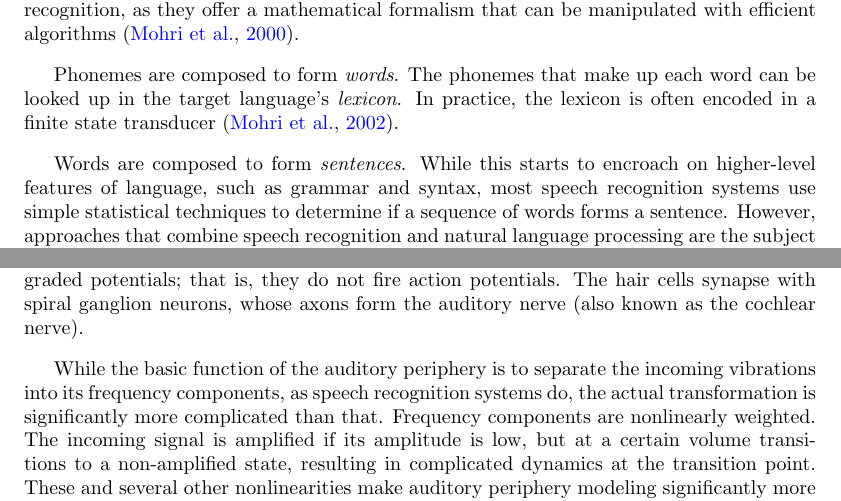
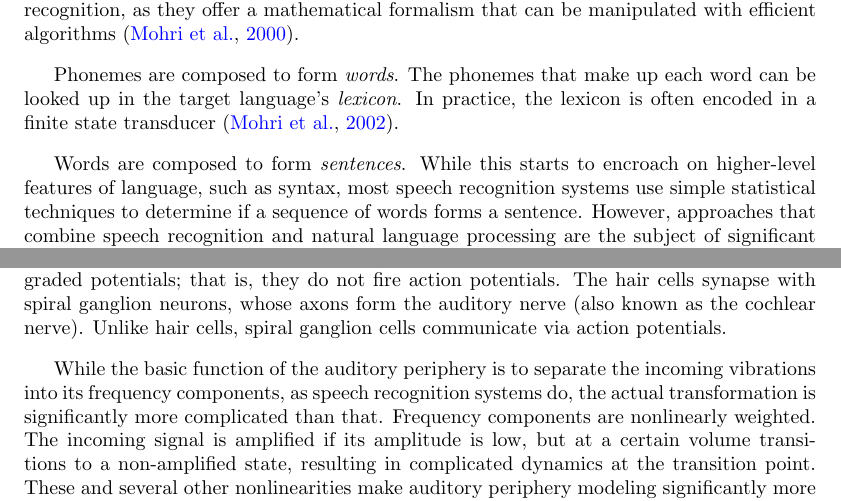
Before and after one commit to tbekolay/audition, a LaTeX paper (proposal/proposal.tex): two parts of page 3 of 19, joined at a grey line, cut so that both start at the same text. Compiled offline with pdfLaTeX.

Commit message:
Feedback from proposal

```diff
--- a/proposal/proposal.tex
+++ b/proposal/proposal.tex
@@ -256,7 +256,7 @@ in a finite state transducer
 Words are composed to form \textit{sentences}.
 While this starts to encroach
 on higher-level features of language,
-such as grammar and syntax,
+such as syntax,
 most speech recognition systems
 use simple statistical techniques
 to determine if a sequence of words
@@ -328,6 +328,8 @@ that is, they do not fire action potentials.
 The hair cells synapse with spiral ganglion neurons,
 whose axons form the auditory nerve
 (also known as the cochlear nerve).
+Unlike hair cells, spiral ganglion cells
+communicate via action potentials.
 
 \begin{figure}
   \begin{center}
```
Also changed, not shown: proposal/proposal.tex (2 more changed lines), 1 other file.
